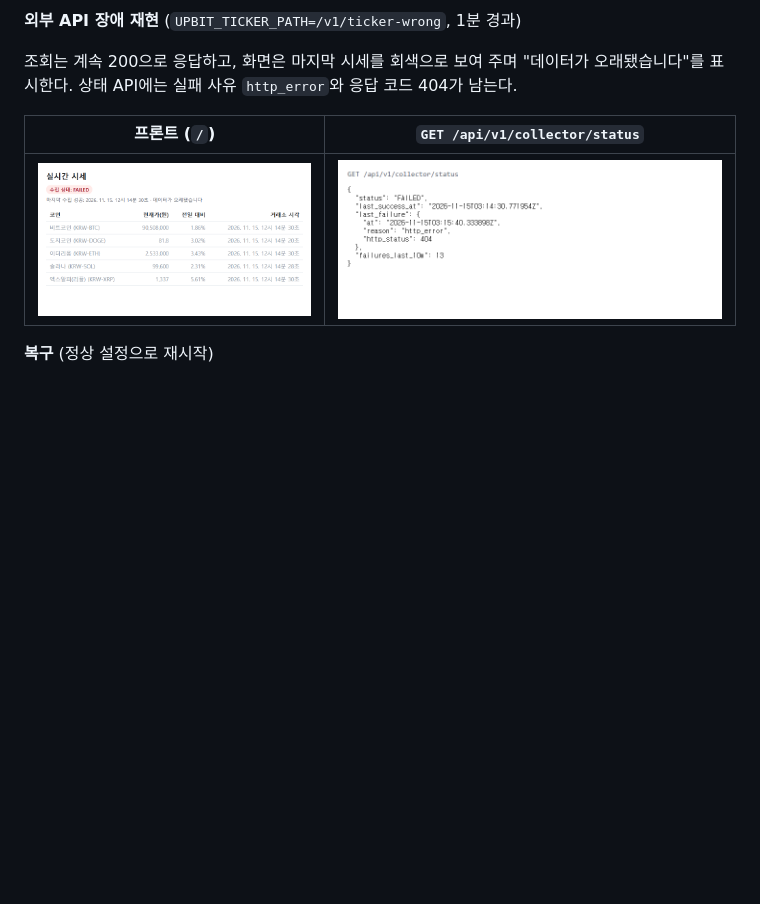
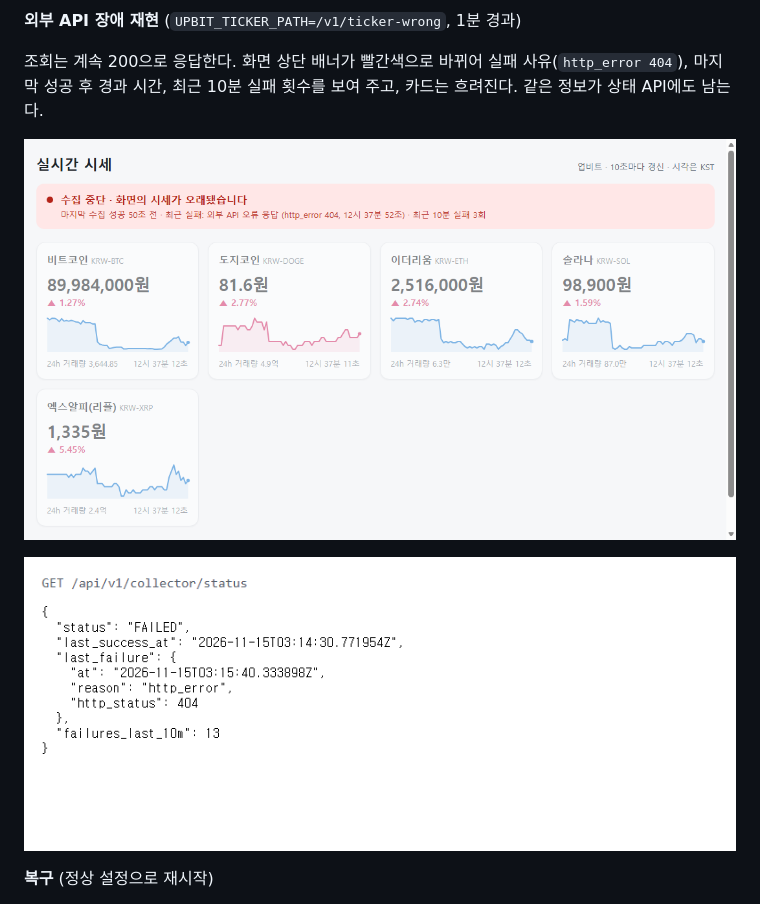
Before and after one commit to ekimje/aws-network-incident-monitoring-lab, a Markdown page: docs/app-build-report.md, the part around one of its changes. GitHub-like rendering; pictures changed too: docs/images/app-run/06-page-failed.png; blank space fills up the shorter version.

```diff
--- a/docs/app-build-report.md
+++ b/docs/app-build-report.md
@@ -173,11 +175,11 @@ Docker가 없는 환경이라, pip로 설치하는 임시 PostgreSQL(`pgserver`)
 
 **외부 API 장애 재현** (`UPBIT_TICKER_PATH=/v1/ticker-wrong`, 1분 경과)
 
-조회는 계속 200으로 응답하고, 화면은 마지막 시세를 회색으로 보여 주며 "데이터가 오래됐습니다"를 표시한다. 상태 API에는 실패 사유 `http_error`와 응답 코드 404가 남는다.
+조회는 계속 200으로 응답한다. 화면 상단 배너가 빨간색으로 바뀌어 실패 사유(`http_error 404`), 마지막 성공 후 경과 시간, 최근 10분 실패 횟수를 보여 주고, 카드는 흐려진다. 같은 정보가 상태 API에도 남는다.
 
-| 프론트 (`/`) | `GET /api/v1/collector/status` |
-| --- | --- |
-| ![FAILED 프론트](images/app-run/06-page-failed.png) | ![FAILED 상태 응답](images/app-run/07-api-collector-status-failed.png) |
+![FAILED 프론트](images/app-run/06-page-failed.png)
+
+![FAILED 상태 응답](images/app-run/07-api-collector-status-failed.png)
 
 **복구** (정상 설정으로 재시작)
 
```
Also changed, not shown: other parts of docs/app-build-report.md (+17 -7 lines), docs/images/app-run/01-page-ok.jpg (deleted), docs/images/app-run/01-page-ok.png (added), docs/images/app-run/08-page-recovered.png, docs/images/app-run/09-page-ok-again.png, docs/images/app-run/10-page-dark.png (added).
